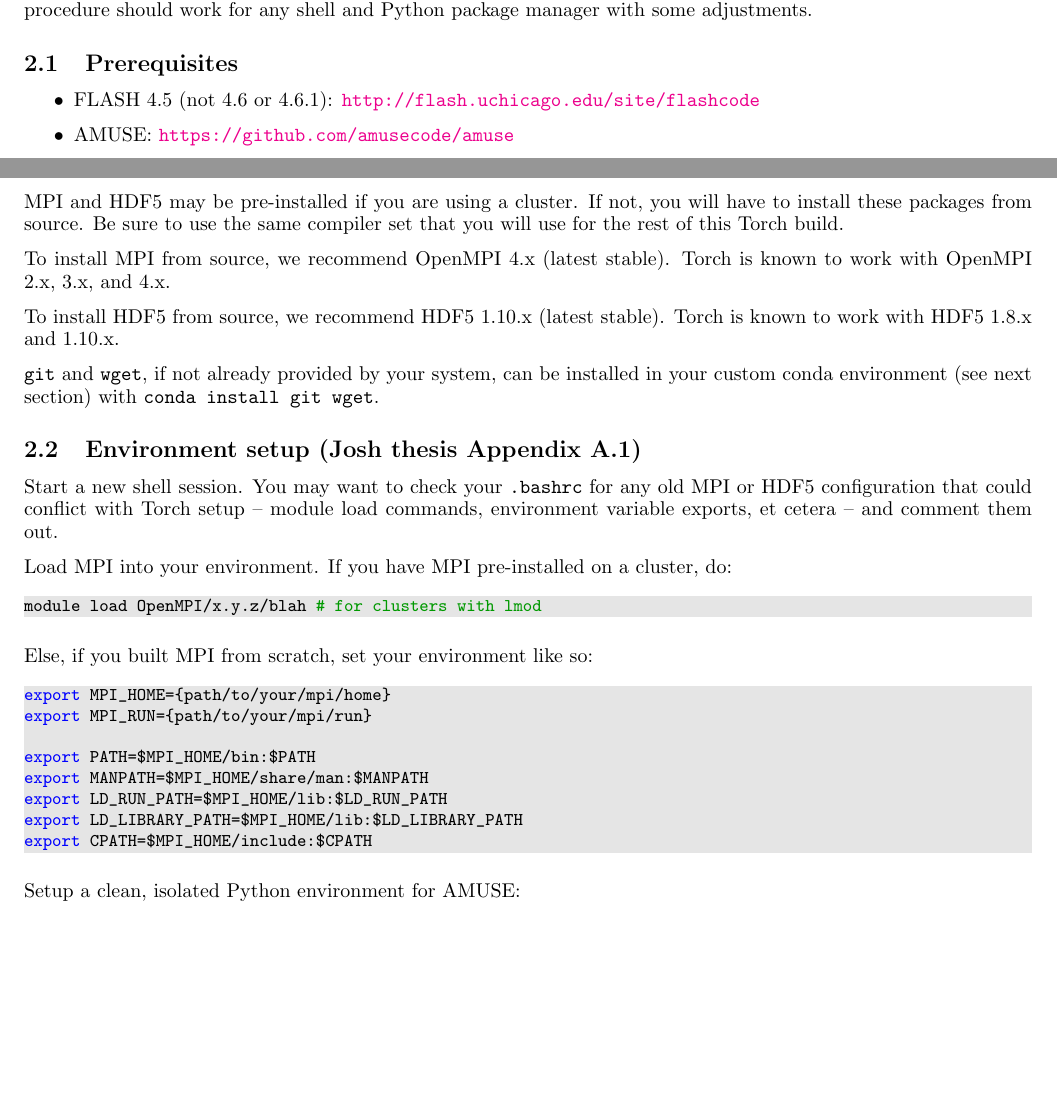
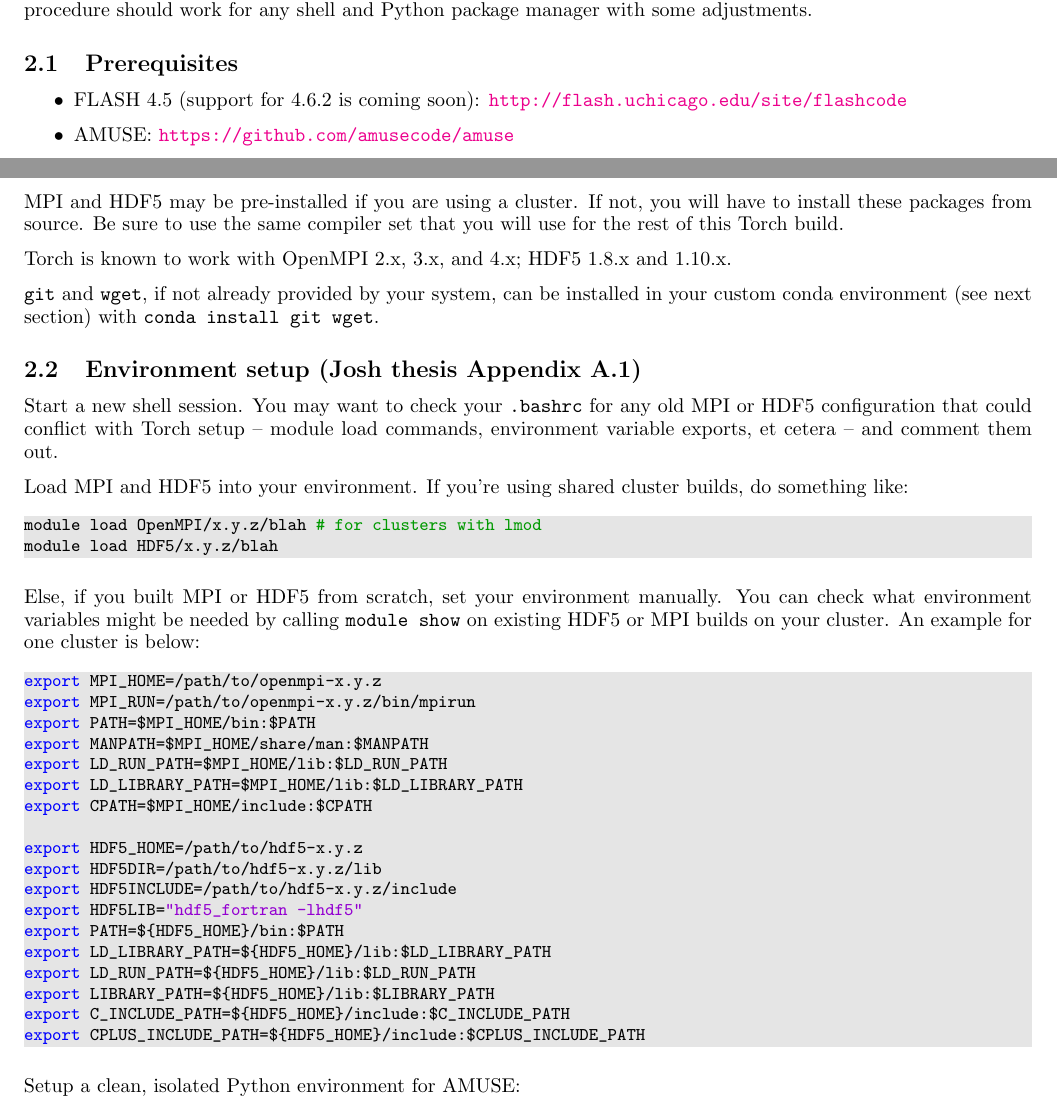
Before and after one commit to torch-sf/torch, a LaTeX document (docs/torch_manual/quickstart-web.tex): two parts of pages 2 and 3 of 11, joined at a grey line, cut so that both start at the same text, the shorter picture padded with empty space. Compiled offline with pdfLaTeX.

Commit message:
Cleanup quickstart's manual MPI/HDF5 build notes

```diff
--- a/docs/torch_manual/quickstart-web.tex
+++ b/docs/torch_manual/quickstart-web.tex
@@ -154,8 +154,7 @@
 \begin{itemize}
 %\item \texttt{FLASH4.5} repo commit \texttt{68dfed1},
 %    \url{https://bitbucket.org/joshuawall/FLASH4.5}
-\item FLASH 4.5 (not 4.6 or 4.6.1):
-    \url{http://flash.uchicago.edu/site/flashcode}
+\item FLASH 4.5 (support for 4.6.2 is coming soon): \url{http://flash.uchicago.edu/site/flashcode}
 \item AMUSE: \url{https://github.com/amusecode/amuse}
 \item Torch: \url{https://bitbucket.org/torch-sf/torch}
 \item Conda / Python 2.7
@@ -186,11 +185,7 @@
 have to install these packages from source.  Be sure to use the same compiler
 set that you will use for the rest of this Torch build.
 
-To install MPI from source, we recommend OpenMPI 4.x (latest stable).
-Torch is known to work with OpenMPI 2.x, 3.x, and 4.x.
-
-To install HDF5 from source, we recommend HDF5 1.10.x (latest stable).
-Torch is known to work with HDF5 1.8.x and 1.10.x.
+Torch is known to work with OpenMPI 2.x, 3.x, and 4.x; HDF5 1.8.x and 1.10.x.
 
 \texttt{git} and \texttt{wget}, if not already provided by your system, can be
 installed in your custom conda environment (see next section) with
@@ -205,21 +200,35 @@
 old MPI or HDF5 configuration that could conflict with Torch setup -- module
 load commands, environment variable exports, et cetera -- and comment them out.
 
-Load MPI into your environment.  If you have MPI pre-installed on a cluster, do:
+Load MPI and HDF5 into your environment.  If you're using shared cluster builds, do something like:
 \begin{lstlisting}[language=bash]
 module load OpenMPI/x.y.z/blah  # for clusters with lmod
+module load HDF5/x.y.z/blah
 \end{lstlisting}
 
-Else, if you built MPI from scratch, set your environment like so:
+Else, if you built MPI or HDF5 from scratch, set your environment manually.
+You can check what environment variables might be needed by calling
+\texttt{module show} on existing HDF5 or MPI builds on your cluster.
+An example for one cluster is below:
 \begin{lstlisting}[language=bash]
-export MPI_HOME={path/to/your/mpi/home}
-export MPI_RUN={path/to/your/mpi/run}
-
+export MPI_HOME=/path/to/openmpi-x.y.z
+export MPI_RUN=/path/to/openmpi-x.y.z/bin/mpirun
 export PATH=$MPI_HOME/bin:$PATH
 export MANPATH=$MPI_HOME/share/man:$MANPATH
 export LD_RUN_PATH=$MPI_HOME/lib:$LD_RUN_PATH
 export LD_LIBRARY_PATH=$MPI_HOME/lib:$LD_LIBRARY_PATH
 export CPATH=$MPI_HOME/include:$CPATH
+
+export HDF5_HOME=/path/to/hdf5-x.y.z
+export HDF5DIR=/path/to/hdf5-x.y.z/lib
+export HDF5INCLUDE=/path/to/hdf5-x.y.z/include
+export HDF5LIB="hdf5_fortran -lhdf5"
+export PATH=${HDF5_HOME}/bin:$PATH
+export LD_LIBRARY_PATH=${HDF5_HOME}/lib:$LD_LIBRARY_PATH
+export LD_RUN_PATH=${HDF5_HOME}/lib:$LD_RUN_PATH
+export LIBRARY_PATH=${HDF5_HOME}/lib:$LIBRARY_PATH
+export C_INCLUDE_PATH=${HDF5_HOME}/include:$C_INCLUDE_PATH
+export CPLUS_INCLUDE_PATH=${HDF5_HOME}/include:$CPLUS_INCLUDE_PATH
 \end{lstlisting}
 
 Setup a clean, isolated Python environment for AMUSE:
```
Also changed, not shown: docs/torch_manual/README.md.
